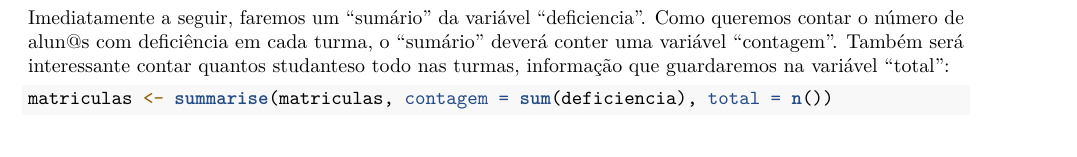
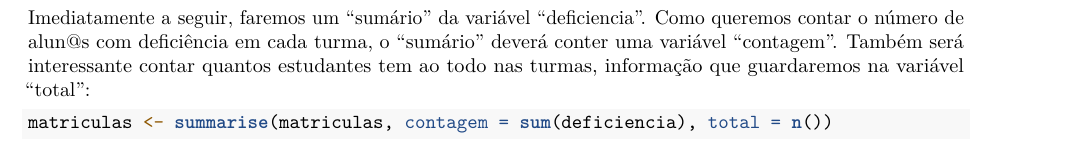
Before and after one commit to leobarone/meetup_patio_digital_microdados, an R Markdown document (exemplo_matriculas.Rmd): part of page 2 of 3, cut so that both start at the same text. Rendered offline with R 4.5, knitr and Pandoc, then LaTeX, with nearby package versions; some code elsewhere in the file could not run offline; common packages that the code uses without loading them are loaded.

Commit message:
Update exemplo_matriculas.Rmd

````diff
--- a/exemplo_matriculas.Rmd
+++ b/exemplo_matriculas.Rmd
@@ -88,7 +88,7 @@ Em primeiro lugar, escolheremos por qual variável faremos o agrupamento, no cas
 matriculas <- group_by(matriculas, turma)
 ```
 
-Imediatamente a seguir, faremos um "sumário" da variável "deficiencia". Como queremos contar o número de alun@s com deficiência em cada turma, o "sumário" deverá conter uma variável "contagem". Também será interessante contar quantos studanteso todo nas turmas, informação que guardaremos na variável "total":
+Imediatamente a seguir, faremos um "sumário" da variável "deficiencia". Como queremos contar o número de alun@s com deficiência em cada turma, o "sumário" deverá conter uma variável "contagem". Também será interessante contar quantos estudantes tem ao todo nas turmas, informação que guardaremos na variável "total":
 
 ```{r}
 matriculas <- summarise(matriculas, contagem = sum(deficiencia), total = n())
````
